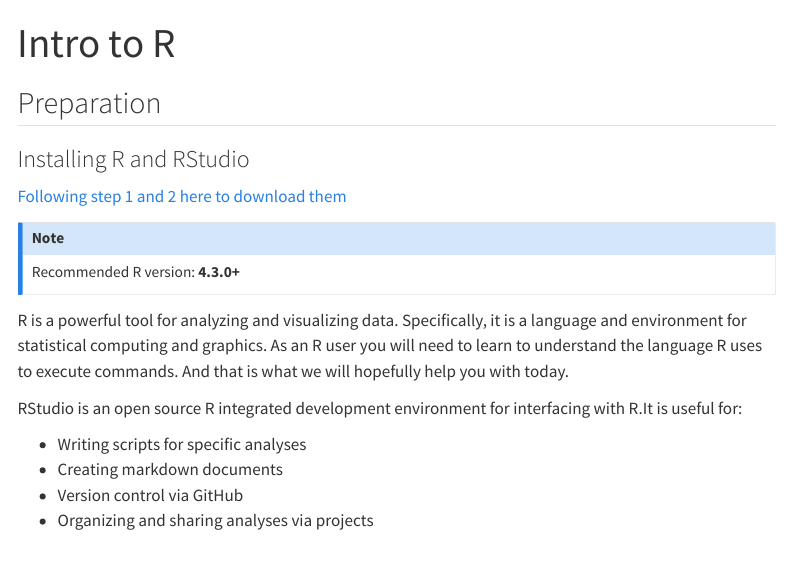
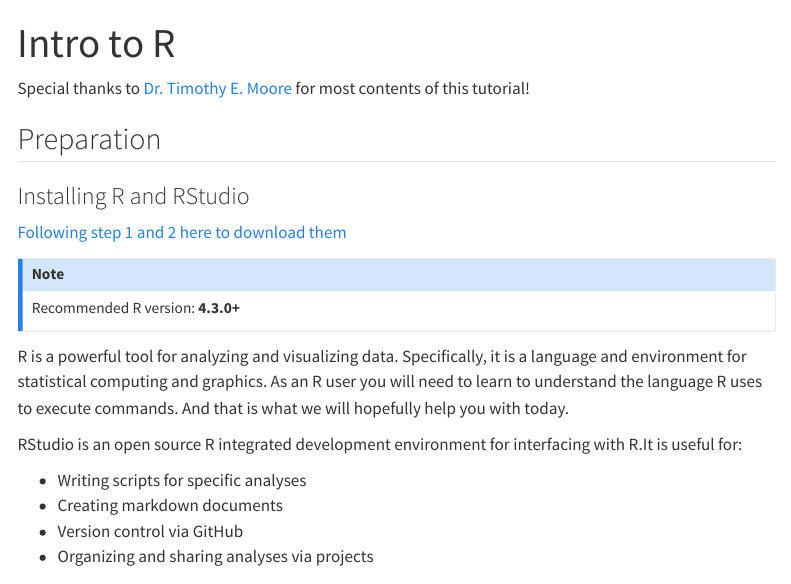
Before and after one commit to MinLinSTAT/minlin.github.io, a Quarto document (posts/Intro_to_R/Intro_R_Fall2023.qmd): the page in a window 1100 px wide, from its top. Rendered offline with R 4.5, knitr and Pandoc in place of Quarto, with nearby package versions; menus at the side of the page are left out.

Commit message:
Add thanks to Timothy

```diff
--- a/posts/Intro_to_R/Intro_R_Fall2023.qmd
+++ b/posts/Intro_to_R/Intro_R_Fall2023.qmd
@@ -8,6 +8,8 @@
     toc-location: left
 editor: visual
 ---
+
+Special thanks to [Dr. Timothy E. Moore](https://statsconsulting.uconn.edu/the-consulting-team/) for most contents of this tutorial!
 
 ## Preparation
 
```
Also changed, not shown: posts/Intro_to_R/Intro_R_Fall2023.html, 1 other file.
